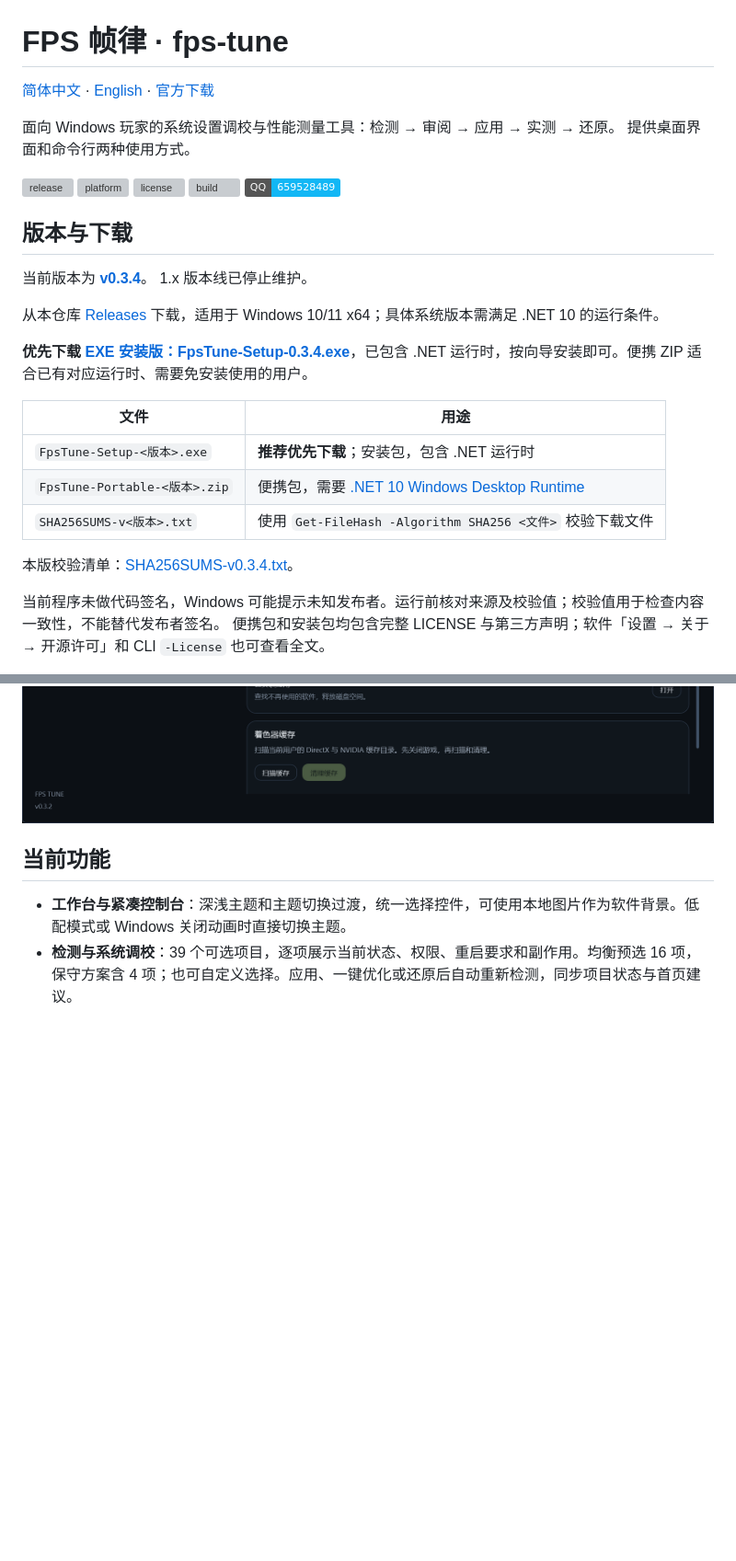
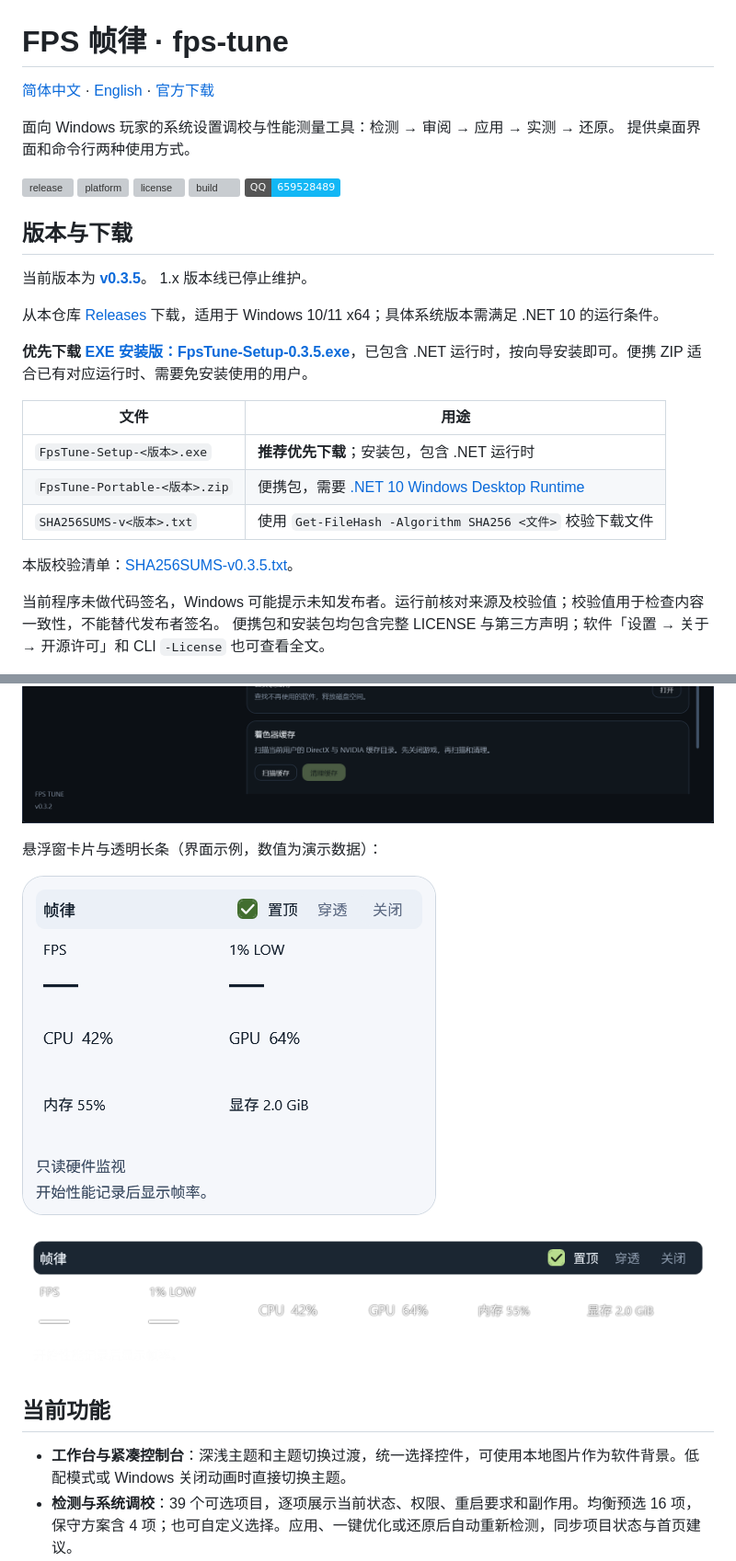
Before and after one commit to jidekaixin2dian/fps-tune, a Markdown page: README.md, 2 parts joined by grey strips. Shown at 92% size. Rendered like a GitHub page; pictures changed too: assets/screenshots/hud/card-light.png (added), assets/screenshots/hud/strip-transparent.png (added); folded sections open; badges without logos; blank space fills up the shorter version; grey boxes are pictures that could not be loaded.

```diff
--- a/README.md
+++ b/README.md
@@ -13,6 +13,6 @@
 
 ## 版本与下载
 
-当前版本为 **[v0.3.4](https://github.com/jidekaixin2dian/fps-tune/releases/tag/v0.3.4)**。
+当前版本为 **[v0.3.5](https://github.com/jidekaixin2dian/fps-tune/releases/tag/v0.3.5)**。
 1.x 版本线已停止维护。
 
@@ -20,5 +20,5 @@
 
-**优先下载 [EXE 安装版：FpsTune-Setup-0.3.4.exe](https://github.com/jidekaixin2dian/fps-tune/releases/download/v0.3.4/FpsTune-Setup-0.3.4.exe)**，已包含 .NET 运行时，按向导安装即可。便携 ZIP 适合已有对应运行时、需要免安装使用的用户。
+**优先下载 [EXE 安装版：FpsTune-Setup-0.3.5.exe](https://github.com/jidekaixin2dian/fps-tune/releases/download/v0.3.5/FpsTune-Setup-0.3.5.exe)**，已包含 .NET 运行时，按向导安装即可。便携 ZIP 适合已有对应运行时、需要免安装使用的用户。
 
 | 文件 | 用途 |
 |---|---|
@@ -26,7 +26,7 @@
 | `FpsTune-Portable-<版本>.zip` | 便携包，需要 [.NET 10 Windows Desktop Runtime](https://dotnet.microsoft.com/download/dotnet/10.0) |
 | `SHA256SUMS-v<版本>.txt` | 使用 `Get-FileHash -Algorithm SHA256 <文件>` 校验下载文件 |
 
-本版校验清单：[SHA256SUMS-v0.3.4.txt](https://github.com/jidekaixin2dian/fps-tune/releases/download/v0.3.4/SHA256SUMS-v0.3.4.txt)。
+本版校验清单：[SHA256SUMS-v0.3.5.txt](https://github.com/jidekaixin2dian/fps-tune/releases/download/v0.3.5/SHA256SUMS-v0.3.5.txt)。
 
 当前程序未做代码签名，Windows 可能提示未知发布者。运行前核对来源及校验值；校验值用于检查内容一致性，不能替代发布者签名。
 便携包和安装包均包含完整 LICENSE 与第三方声明；软件「设置 → 关于 → 开源许可」和 CLI `-License` 也可查看全文。
@@ -58,6 +58,12 @@
 
 </details>
 
+悬浮窗卡片与透明长条（界面示例，数值为演示数据）：
+
+![悬浮窗卡片 · 界面示例](assets/screenshots/hud/card-light.png)
+
+![透明长条 · 界面示例](assets/screenshots/hud/strip-transparent.png)
+
 ## 当前功能
 
 - **工作台与紧凑控制台**：深浅主题和主题切换过渡，统一选择控件，可使用本地图片作为软件背景。低配模式或 Windows 关闭动画时直接切换主题。
```
Also changed, not shown: other parts of README.md (+5 -4 lines), CHANGELOG.md (+1 -1 lines), README.en.md (+14 -7 lines).
